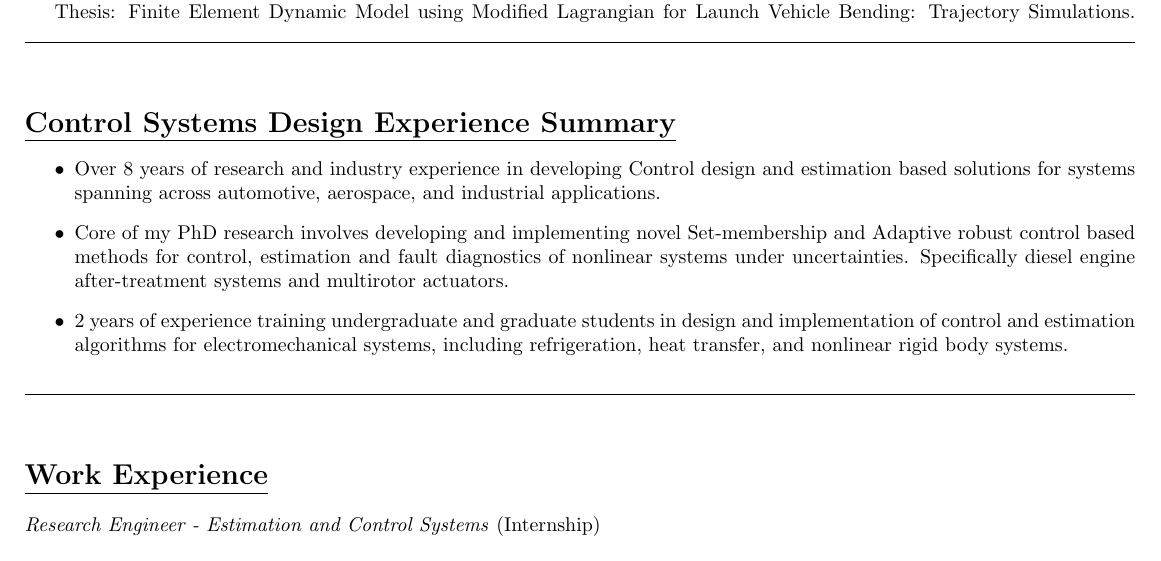
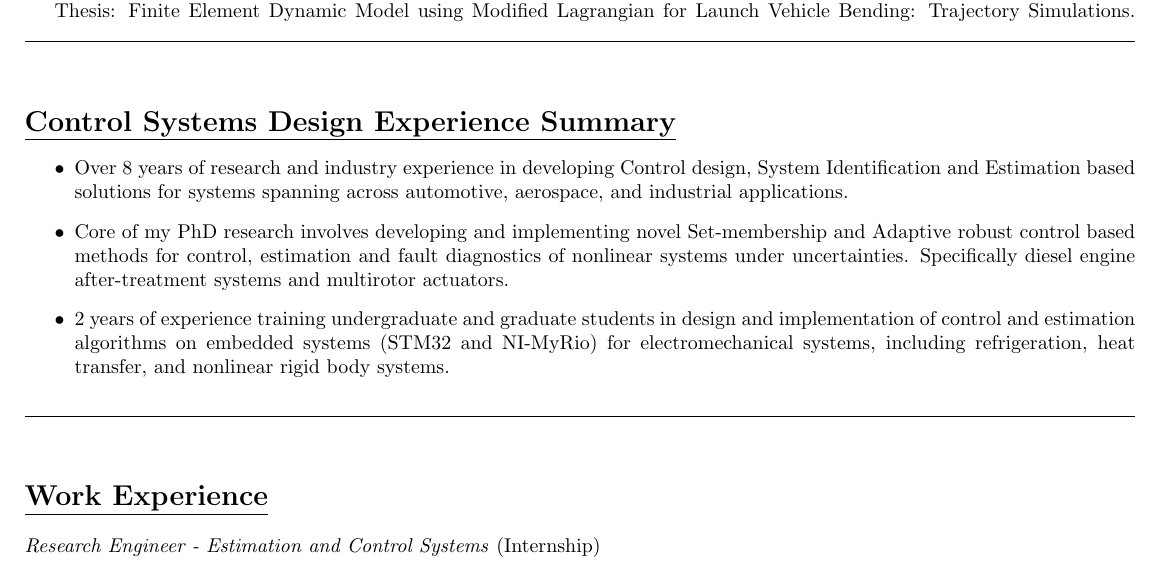
Before and after one commit to SeshaCharla/resume, a LaTeX CV (SeshaCharla_resume.tex, which reads secs/job_specific.tex): part of page 1 of 2, cut so that both start at the same text. Compiled offline with pdfLaTeX; a LaTeX package or settings file that is missing is left out.

```diff
--- a/secs/job_specific.tex
+++ b/secs/job_specific.tex
@@ -1,8 +1,8 @@
 \section*{\underline{Control Systems Design Experience Summary}}
 \begin{itemize}
-        \item Over 8 years of research and industry experience in developing Control design and estimation based solutions for systems spanning across automotive, aerospace, and industrial applications.
+        \item Over 8 years of research and industry experience in developing Control design, System Identification and Estimation based solutions for systems spanning across automotive, aerospace, and industrial applications.
         \item Core of my PhD research involves developing and implementing novel Set-membership and Adaptive robust control based methods for control, estimation and fault diagnostics of nonlinear systems under uncertainties. Specifically diesel engine after-treatment systems and multirotor actuators.
-        \item 2 years of experience training undergraduate and graduate students in design and implementation of control and estimation algorithms for electromechanical systems, including refrigeration, heat transfer, and nonlinear rigid body systems.
+        \item 2 years of experience training undergraduate and graduate students in design and implementation of control and estimation algorithms on embedded systems (STM32 and NI-MyRio) for electromechanical systems, including refrigeration, heat transfer, and nonlinear rigid body systems.
 \end{itemize}
 
 % ======================================================================================================================
```
Also changed, not shown: SeshaCharla_resume.pdf.
